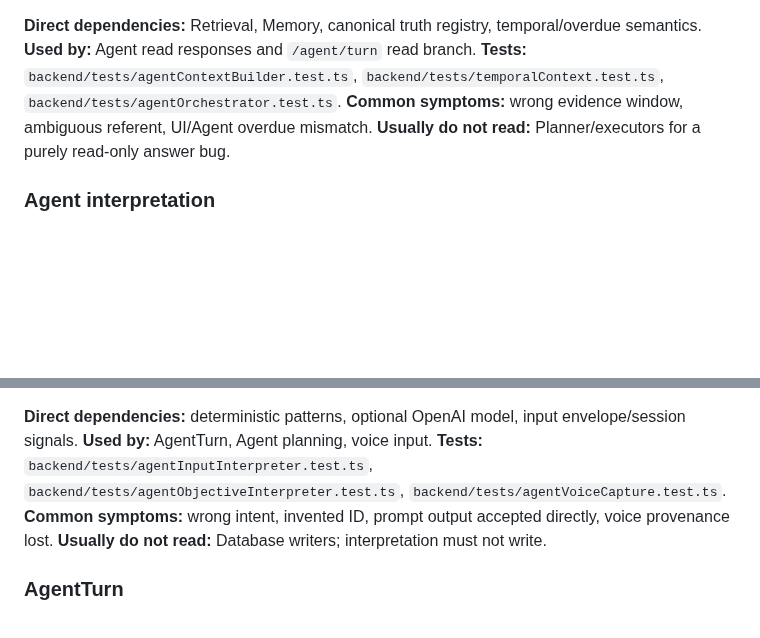
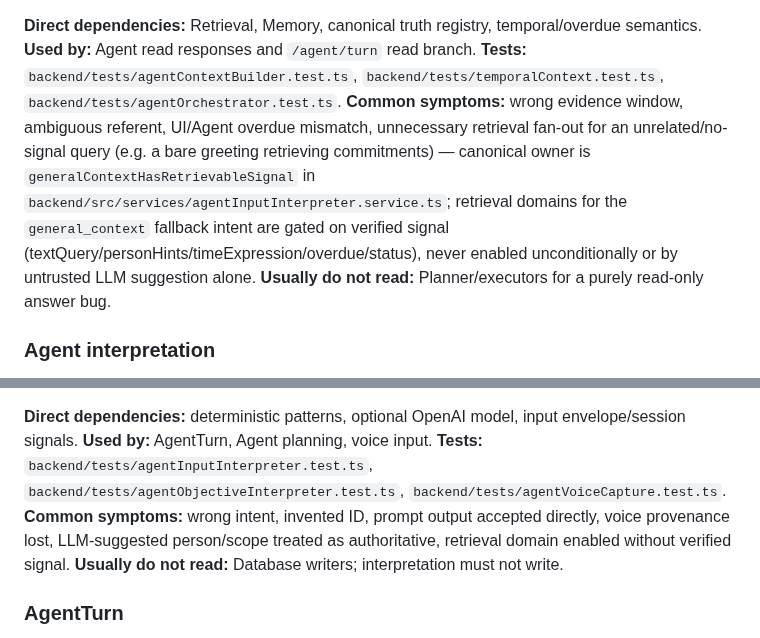
Before and after one commit to Carloschiloe/ping-app, a Markdown page: docs/AGENT_INDEX.md, 2 parts joined by grey strips. Drawn GitHub-style; blank space fills up the shorter version.

Commit message:
docs: record canonical retrieval routing gate in AGENT_INDEX
Co-Authored-By: Claude Sonnet 5 <noreply@anthropic.com>

```diff
--- a/docs/AGENT_INDEX.md
+++ b/docs/AGENT_INDEX.md
@@ -228,7 +228,7 @@ Start with a focused failing test. Expand only when an observed dependency requi
 **Direct dependencies:** Retrieval, Memory, canonical truth registry, temporal/overdue semantics.
 **Used by:** Agent read responses and `/agent/turn` read branch.
 **Tests:** `backend/tests/agentContextBuilder.test.ts`, `backend/tests/temporalContext.test.ts`, `backend/tests/agentOrchestrator.test.ts`.
-**Common symptoms:** wrong evidence window, ambiguous referent, UI/Agent overdue mismatch.
+**Common symptoms:** wrong evidence window, ambiguous referent, UI/Agent overdue mismatch, unnecessary retrieval fan-out for an unrelated/no-signal query (e.g. a bare greeting retrieving commitments) — canonical owner is `generalContextHasRetrievableSignal` in `backend/src/services/agentInputInterpreter.service.ts`; retrieval domains for the `general_context` fallback intent are gated on verified signal (textQuery/personHints/timeExpression/overdue/status), never enabled unconditionally or by untrusted LLM suggestion alone.
 **Usually do not read:** Planner/executors for a purely read-only answer bug.
 
 ### Agent interpretation
@@ -240,7 +240,7 @@ Start with a focused failing test. Expand only when an observed dependency requi
 **Direct dependencies:** deterministic patterns, optional OpenAI model, input envelope/session signals.
 **Used by:** AgentTurn, Agent planning, voice input.
 **Tests:** `backend/tests/agentInputInterpreter.test.ts`, `backend/tests/agentObjectiveInterpreter.test.ts`, `backend/tests/agentVoiceCapture.test.ts`.
-**Common symptoms:** wrong intent, invented ID, prompt output accepted directly, voice provenance lost.
+**Common symptoms:** wrong intent, invented ID, prompt output accepted directly, voice provenance lost, LLM-suggested person/scope treated as authoritative, retrieval domain enabled without verified signal.
 **Usually do not read:** Database writers; interpretation must not write.
 
 ### AgentTurn
```
